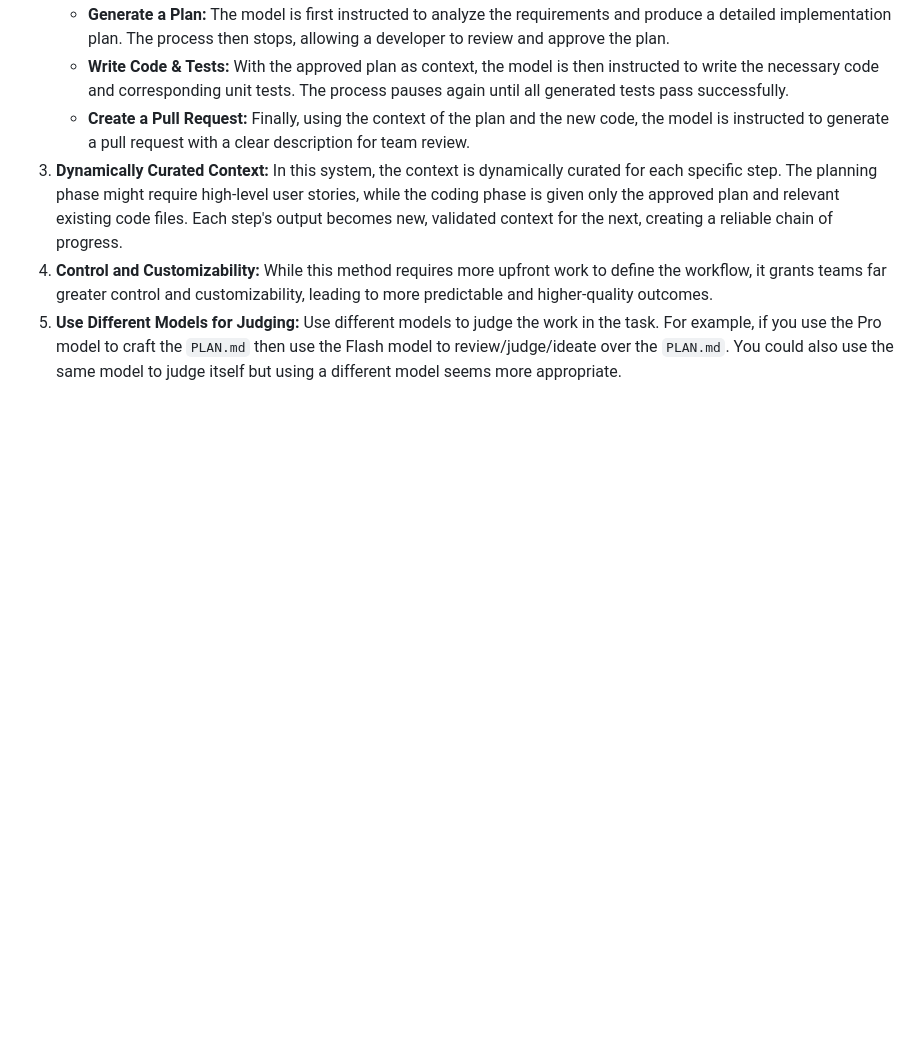
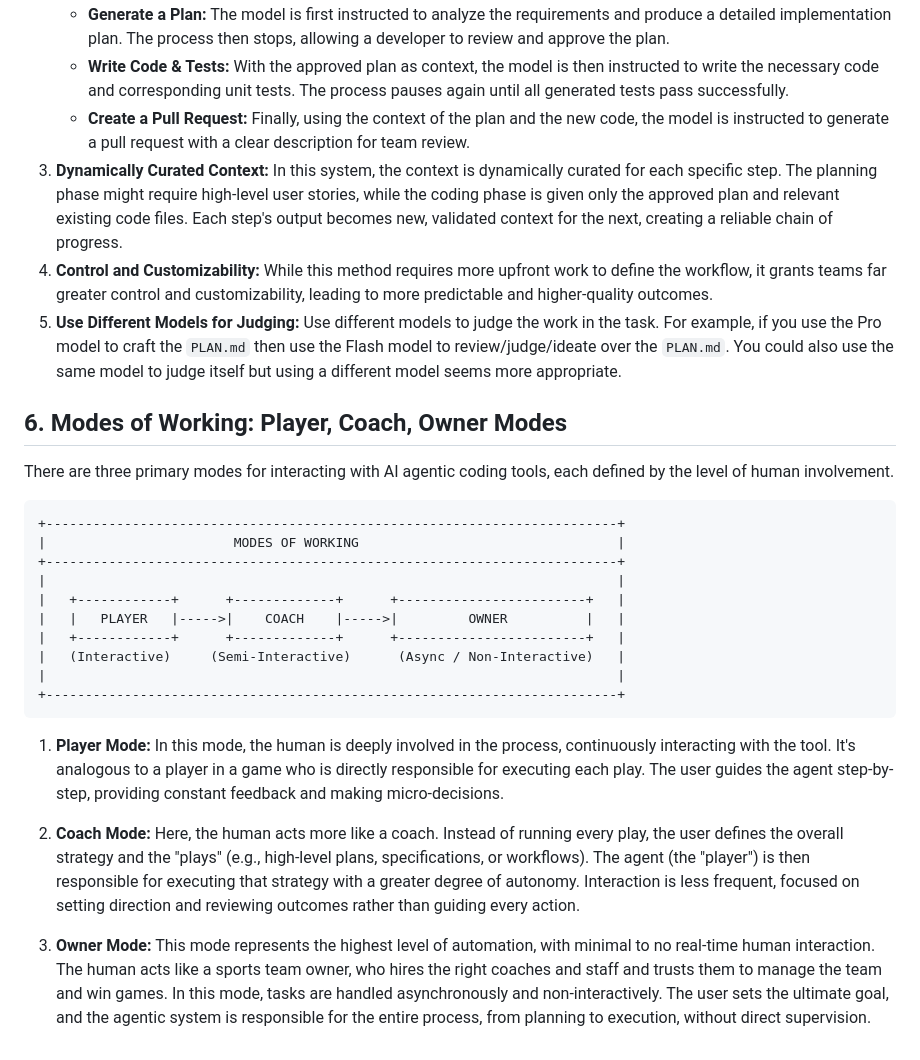
Before and after one commit to ameer00/games, a Markdown page: docs/THOUGHTS.md, the part around the change. Drawn GitHub-style; blank space fills up the shorter version.

Commit message:
docs: update THOUGHTS.md with working modes

````diff
--- a/docs/THOUGHTS.md
+++ b/docs/THOUGHTS.md
@@ -152,3 +152,26 @@ Adopting structured workflows enhances the efficiency and reliability of AI-assi
 3.  **Dynamically Curated Context:** In this system, the context is dynamically curated for each specific step. The planning phase might require high-level user stories, while the coding phase is given only the approved plan and relevant existing code files. Each step's output becomes new, validated context for the next, creating a reliable chain of progress.
 4.  **Control and Customizability:** While this method requires more upfront work to define the workflow, it grants teams far greater control and customizability, leading to more predictable and higher-quality outcomes.
 5.  **Use Different Models for Judging:** Use different models to judge the work in the task. For example, if you use the Pro model to craft the `PLAN.md` then use the Flash model to review/judge/ideate over the `PLAN.md`. You could also use the same model to judge itself but using a different model seems more appropriate.
+
+## 6. Modes of Working: Player, Coach, Owner Modes
+
+There are three primary modes for interacting with AI agentic coding tools, each defined by the level of human involvement.
+
+```
++-------------------------------------------------------------------------+
+|                        MODES OF WORKING                                 |
++-------------------------------------------------------------------------+
+|                                                                         |
+|   +------------+      +-------------+      +------------------------+   |
+|   |   PLAYER   |----->|    COACH    |----->|         OWNER          |   |
+|   +------------+      +-------------+      +------------------------+   |
+|   (Interactive)     (Semi-Interactive)      (Async / Non-Interactive)   |
+|                                                                         |
++-------------------------------------------------------------------------+
+```
+
+1.  **Player Mode:** In this mode, the human is deeply involved in the process, continuously interacting with the tool. It's analogous to a player in a game who is directly responsible for executing each play. The user guides the agent step-by-step, providing constant feedback and making micro-decisions.
+
+2.  **Coach Mode:** Here, the human acts more like a coach. Instead of running every play, the user defines the overall strategy and the "plays" (e.g., high-level plans, specifications, or workflows). The agent (the "player") is then responsible for executing that strategy with a greater degree of autonomy. Interaction is less frequent, focused on setting direction and reviewing outcomes rather than guiding every action.
+
+3.  **Owner Mode:** This mode represents the highest level of automation, with minimal to no real-time human interaction. The human acts like a sports team owner, who hires the right coaches and staff and trusts them to manage the team and win games. In this mode, tasks are handled asynchronously and non-interactively. The user sets the ultimate goal, and the agentic system is responsible for the entire process, from planning to execution, without direct supervision.
````
